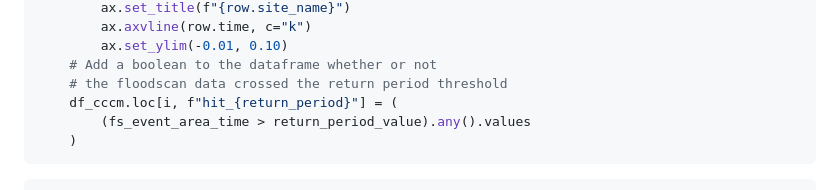
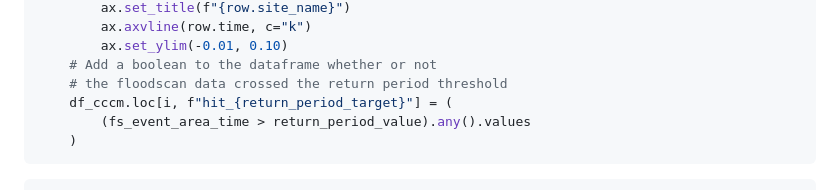
Before and after one commit to OCHA-DAP/pa-aa-yem-flooding, a Markdown page: analysis/floodscan/01_floodscan.md, the part around the change. GitHub-like rendering.

Commit message:
Fixed last typo

````diff
--- a/analysis/floodscan/01_floodscan.md
+++ b/analysis/floodscan/01_floodscan.md
@@ -215,7 +215,7 @@ for i, row in df_cccm.iterrows():
         ax.set_ylim(-0.01, 0.10)
     # Add a boolean to the dataframe whether or not
     # the floodscan data crossed the return period threshold
-    df_cccm.loc[i, f"hit_{return_period}"] = (
+    df_cccm.loc[i, f"hit_{return_period_target}"] = (
         (fs_event_area_time > return_period_value).any().values
     )
 ```
````
